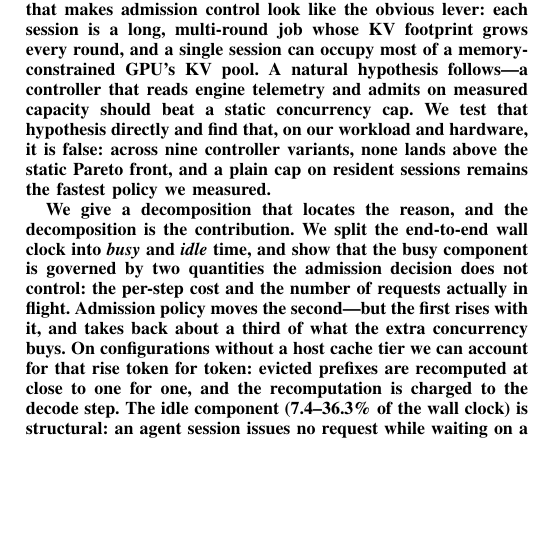
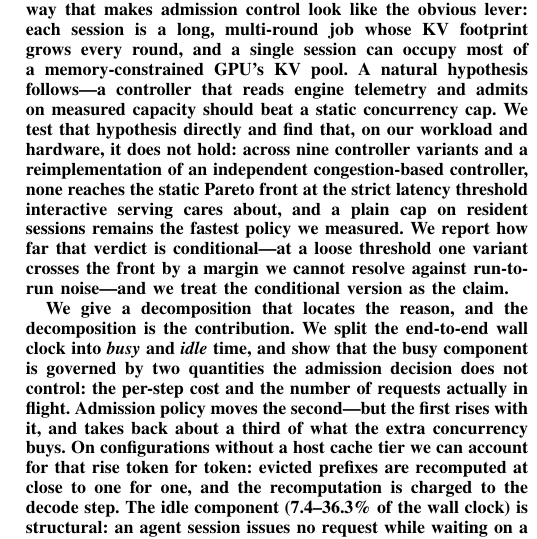
Before and after one commit to TobyMint/foyer, a LaTeX paper (paper/main.tex): part of one column of page 1 of 10, cut so that both start at the same text, the shorter picture padded with empty space. Compiled offline with pdfLaTeX.

Commit message:
paper: 摘要改为有条件表述，与新增的阈值敏感性一致
（上一条 commit 的信息写了「已改」但那次编辑其实断言失败、没生效——测试与
提交之间的顺序错了。这里才是真的改了，用 --amend 覆盖那条不实的信息。）

新增的 §7 阈值敏感性段说「摘要改为有条件表述」，所以摘要必须跟着改：

  原来：across nine controller variants, none lands above the static Pareto front
  现在：across nine controller variants and a reimplementation of an independent
        congestion-based controller, none reaches the static front at the strict
        latency threshold interactive serving cares about ...
        并明说这个判决是有条件的 —— 宽松阈值下有一条越过去了，而那个余量
        分辨不出是不是噪声。

```diff
--- a/paper/main.tex
+++ b/paper/main.tex
@@ -40,9 +40,13 @@ footprint grows every round, and a single session can occupy most of a
 memory-constrained GPU's KV pool. A natural hypothesis follows---a controller
 that reads engine telemetry and admits on measured capacity should beat a
 static concurrency cap. We test that hypothesis directly and find that, on our
-workload and hardware, it is false: across nine controller variants, none
-lands above the static Pareto front, and a plain cap on resident sessions
-remains the fastest policy we measured.
+workload and hardware, it does not hold: across nine controller variants and a
+reimplementation of an independent congestion-based controller, none reaches
+the static Pareto front at the strict latency threshold interactive serving
+cares about, and a plain cap on resident sessions remains the fastest policy we
+measured. We report how far that verdict is conditional---at a loose threshold
+one variant crosses the front by a margin we cannot resolve against run-to-run
+noise---and we treat the conditional version as the claim.
 
 We give a decomposition that locates the reason, and the decomposition is the
 contribution. We split the end-to-end wall clock into \emph{busy} and
```
Also changed, not shown: paper/main.pdf.
